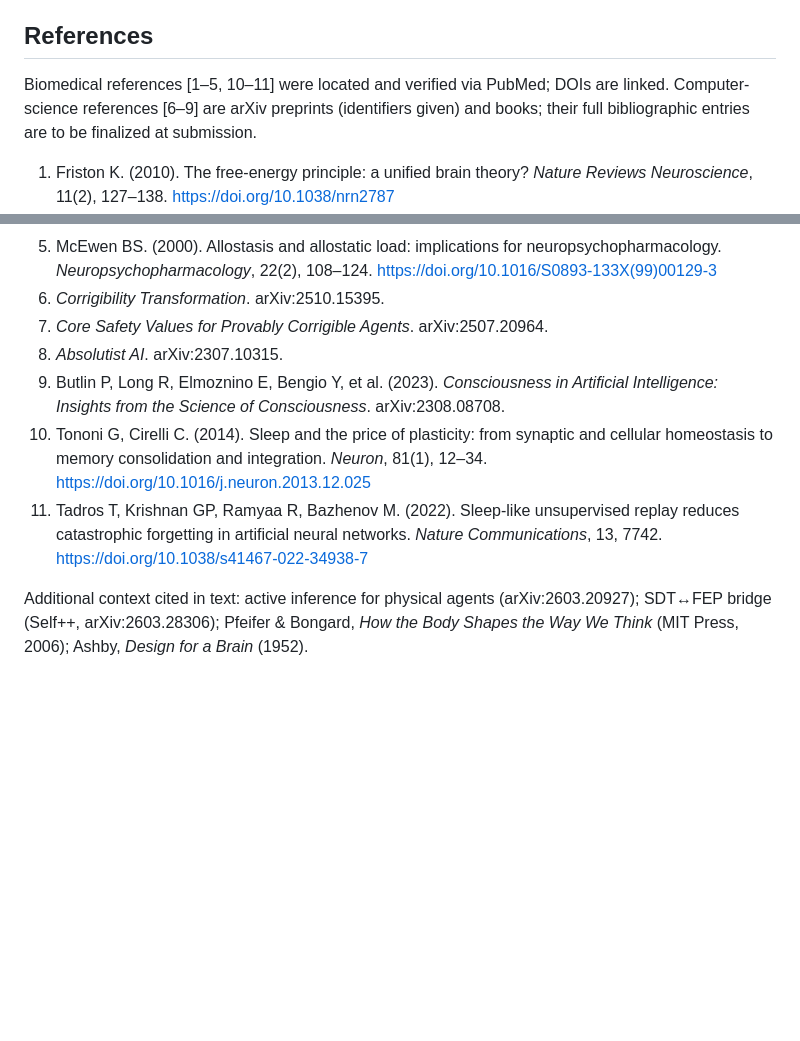
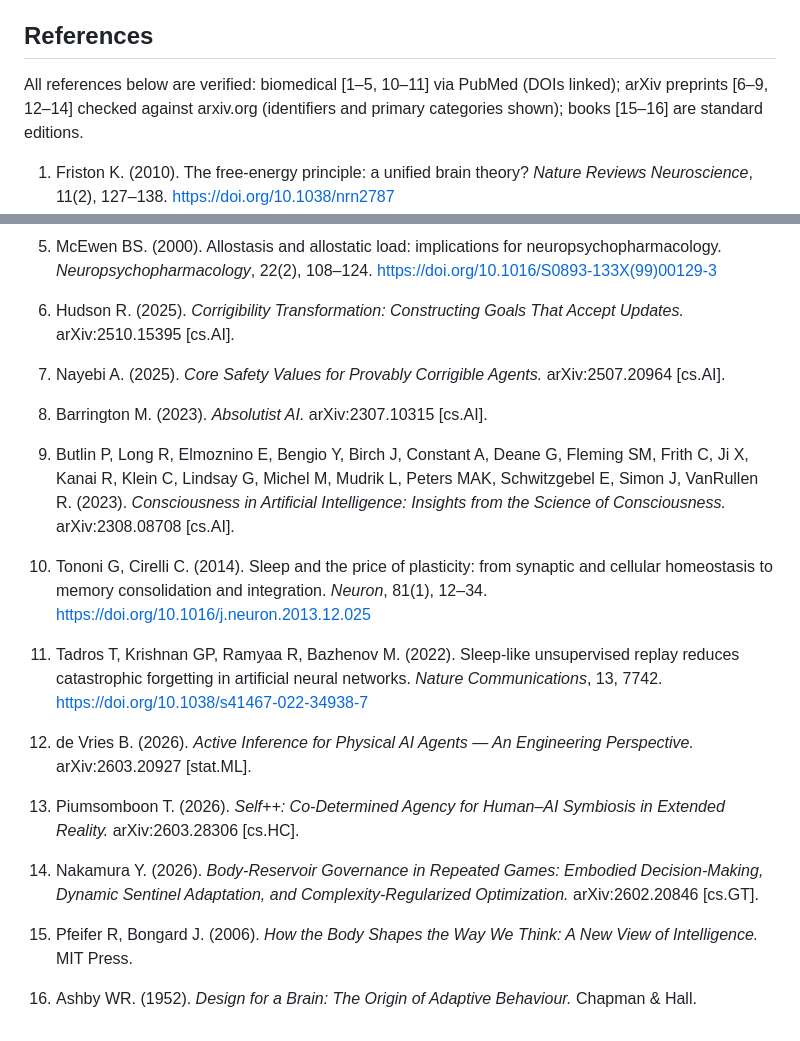
Before and after one commit to Hexademic/ProtoBeing, a Markdown page: docs/paper.md, 2 parts joined by grey strips. GitHub-like rendering; blank space fills up the shorter version.

Commit message:
Citation polish: full bibliography, every arXiv entry verified against arxiv.org
All 16 references now resolve to a real, findable source (understandable + repeatable):
- Biomedical [1-5,10-11]: PubMed-verified, DOIs linked.
- arXiv [6-9,12-14]: verified against arxiv.org with full author lists and primary
  categories — Hudson 2025 (2510.15395); Nayebi 2025 (2507.20964); Barrington 2023
  (2307.10315); Butlin et al. 2023 (2308.08708, all 19 authors); de Vries 2026
  (2603.20927); Piumsomboon 2026 (2603.28306); Nakamura 2026 (2602.20846).
- Books [15-16]: Pfeifer & Bongard 2006; Ashby 1952.

Verification caught a misattribution: Self++ (2603.28306) is "Co-Determined Agency
for Human-AI Symbiosis in Extended Reality" (cs.HC), NOT the "SDT<->FEP bridge" a
prior note claimed. Corrected in paper refs and positioning.md.

Co-Authored-By: Claude Opus 4.8 <noreply@anthropic.com>

```diff
--- a/docs/paper.md
+++ b/docs/paper.md
@@ -280,9 +280,9 @@ alternative to obedience can be built so that you can check it is.
 
 ## References
 
-Biomedical references [1–5, 10–11] were located and verified via PubMed; DOIs are
-linked. Computer-science references [6–9] are arXiv preprints (identifiers given) and
-books; their full bibliographic entries are to be finalized at submission.
+All references below are verified: biomedical [1–5, 10–11] via PubMed (DOIs linked);
+arXiv preprints [6–9, 12–14] checked against arxiv.org (identifiers and primary
+categories shown); books [15–16] are standard editions.
 
 1. Friston K. (2010). The free-energy principle: a unified brain theory? *Nature
    Reviews Neuroscience*, 11(2), 127–138. https://doi.org/10.1038/nrn2787
@@ -298,12 +298,15 @@ books; their full bibliographic entries are to be finalized at submission.
 5. McEwen BS. (2000). Allostasis and allostatic load: implications for
    neuropsychopharmacology. *Neuropsychopharmacology*, 22(2), 108–124.
    https://doi.org/10.1016/S0893-133X(99)00129-3
-6. *Corrigibility Transformation*. arXiv:2510.15395.
-7. *Core Safety Values for Provably Corrigible Agents*. arXiv:2507.20964.
-8. *Absolutist AI*. arXiv:2307.10315.
-9. Butlin P, Long R, Elmoznino E, Bengio Y, et al. (2023). *Consciousness in
-   Artificial Intelligence: Insights from the Science of Consciousness*.
-   arXiv:2308.08708.
+6. Hudson R. (2025). *Corrigibility Transformation: Constructing Goals That Accept
+   Updates.* arXiv:2510.15395 [cs.AI].
+7. Nayebi A. (2025). *Core Safety Values for Provably Corrigible Agents.*
+   arXiv:2507.20964 [cs.AI].
+8. Barrington M. (2023). *Absolutist AI.* arXiv:2307.10315 [cs.AI].
+9. Butlin P, Long R, Elmoznino E, Bengio Y, Birch J, Constant A, Deane G, Fleming SM,
+   Frith C, Ji X, Kanai R, Klein C, Lindsay G, Michel M, Mudrik L, Peters MAK,
+   Schwitzgebel E, Simon J, VanRullen R. (2023). *Consciousness in Artificial
+   Intelligence: Insights from the Science of Consciousness.* arXiv:2308.08708 [cs.AI].
 10. Tononi G, Cirelli C. (2014). Sleep and the price of plasticity: from synaptic and
     cellular homeostasis to memory consolidation and integration. *Neuron*, 81(1),
     12–34. https://doi.org/10.1016/j.neuron.2013.12.025
@@ -311,7 +314,14 @@ books; their full bibliographic entries are to be finalized at submission.
     reduces catastrophic forgetting in artificial neural networks. *Nature
     Communications*, 13, 7742. https://doi.org/10.1038/s41467-022-34938-7
 
-Additional context cited in text: active inference for physical agents
-(arXiv:2603.20927); SDT↔FEP bridge (Self++, arXiv:2603.28306); Pfeifer & Bongard,
-*How the Body Shapes the Way We Think* (MIT Press, 2006); Ashby, *Design for a Brain*
-(1952).
+12. de Vries B. (2026). *Active Inference for Physical AI Agents — An Engineering
+    Perspective.* arXiv:2603.20927 [stat.ML].
+13. Piumsomboon T. (2026). *Self++: Co-Determined Agency for Human–AI Symbiosis in
+    Extended Reality.* arXiv:2603.28306 [cs.HC].
+14. Nakamura Y. (2026). *Body-Reservoir Governance in Repeated Games: Embodied
+    Decision-Making, Dynamic Sentinel Adaptation, and Complexity-Regularized
+    Optimization.* arXiv:2602.20846 [cs.GT].
+15. Pfeifer R, Bongard J. (2006). *How the Body Shapes the Way We Think: A New View of
+    Intelligence.* MIT Press.
+16. Ashby WR. (1952). *Design for a Brain: The Origin of Adaptive Behaviour.* Chapman &
+    Hall.
```
Also changed, not shown: docs/positioning.md (+1 -1 lines).
